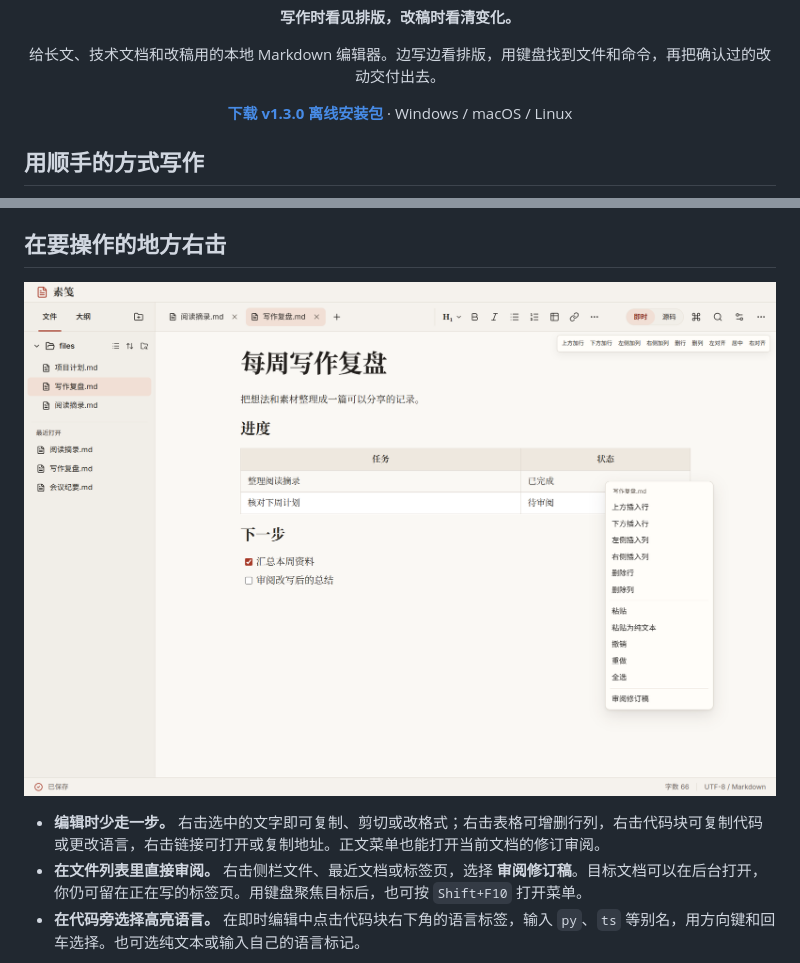
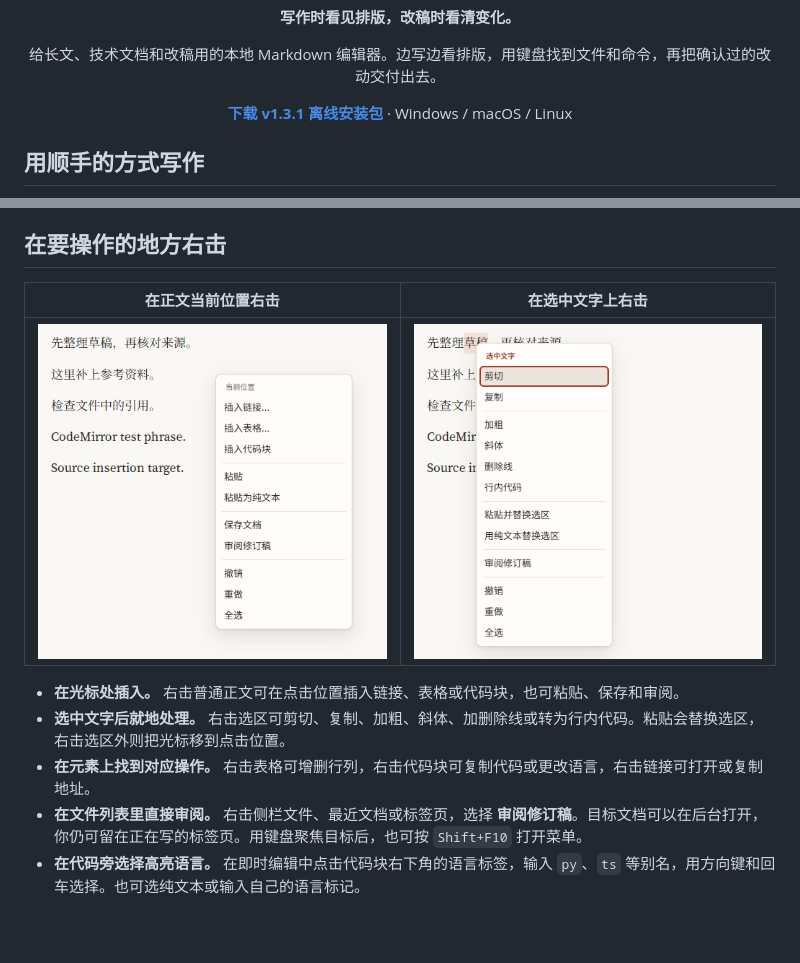
Before and after one commit to peterwangze/sujian-markdown, a Markdown page: README.md, 2 parts joined by grey strips. GitHub-like rendering; pictures changed too: docs/images/sujian-context-caret.png (added), docs/images/sujian-context-selection.png (added); blank space fills up the shorter version.

Commit message:
Prioritize insertion and selection commands in editor context menus

```diff
--- a/README.md
+++ b/README.md
@@ -6,7 +6,7 @@
 
 <p align="center"><strong>写作时看见排版，改稿时看清变化。</strong></p>
 <p align="center">给长文、技术文档和改稿用的本地 Markdown 编辑器。边写边看排版，用键盘找到文件和命令，再把确认过的改动交付出去。</p>
-<p align="center"><a href="https://github.com/peterwangze/sujian-markdown/releases/tag/v1.3.0"><strong>下载 v1.3.0 离线安装包</strong></a> · Windows / macOS / Linux</p>
+<p align="center"><a href="https://github.com/peterwangze/sujian-markdown/releases/tag/v1.3.1"><strong>下载 v1.3.1 离线安装包</strong></a> · Windows / macOS / Linux</p>
 
 ## 用顺手的方式写作
 
@@ -20,9 +20,13 @@
 
 ## 在要操作的地方右击
 
-![右击素笺正文表格，菜单优先显示行列操作，底部可进入当前文档的修订审阅。](docs/images/sujian-editor-context.png)
+| 在正文当前位置右击 | 在选中文字上右击 |
+| --- | --- |
+| ![当前位置菜单优先显示插入链接、表格和代码块，其后是粘贴、保存和审阅。](docs/images/sujian-context-caret.png) | ![文字选区菜单优先显示剪切、复制和格式操作。](docs/images/sujian-context-selection.png) |
 
-- **编辑时少走一步。** 右击选中的文字即可复制、剪切或改格式；右击表格可增删行列，右击代码块可复制代码或更改语言，右击链接可打开或复制地址。正文菜单也能打开当前文档的修订审阅。
+- **在光标处插入。** 右击普通正文可在点击位置插入链接、表格或代码块，也可粘贴、保存和审阅。
+- **选中文字后就地处理。** 右击选区可剪切、复制、加粗、斜体、加删除线或转为行内代码。粘贴会替换选区，右击选区外则把光标移到点击位置。
+- **在元素上找到对应操作。** 右击表格可增删行列，右击代码块可复制代码或更改语言，右击链接可打开或复制地址。
 - **在文件列表里直接审阅。** 右击侧栏文件、最近文档或标签页，选择 **审阅修订稿**。目标文档可以在后台打开，你仍可留在正在写的标签页。用键盘聚焦目标后，也可按 `Shift+F10` 打开菜单。
 - **在代码旁选择高亮语言。** 在即时编辑中点击代码块右下角的语言标签，输入 `py`、`ts` 等别名，用方向键和回车选择。也可选纯文本或输入自己的语言标记。
 
```
Also changed, not shown: other parts of README.md (+4 -4 lines), docs/usability.md (+4 -1 lines), 7 other files.
